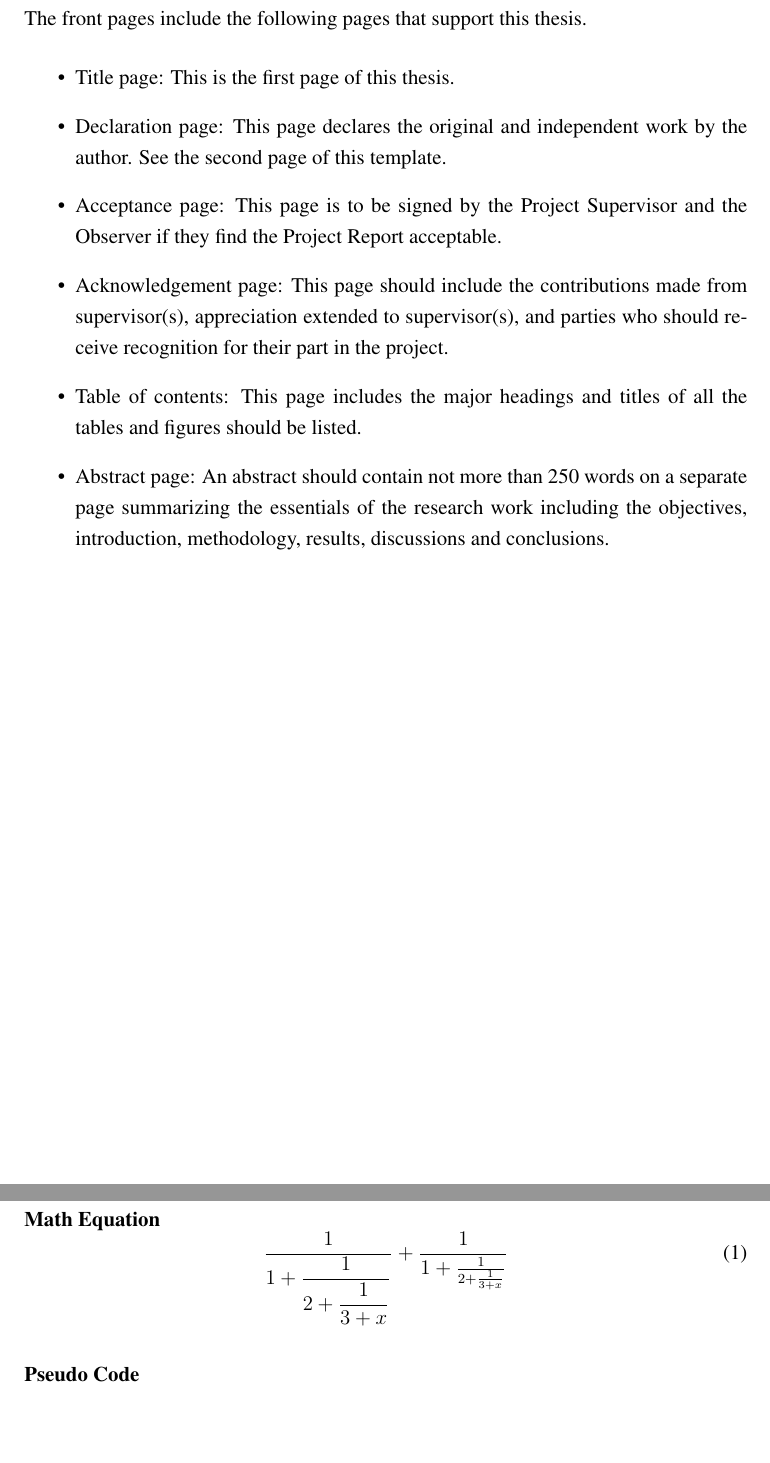
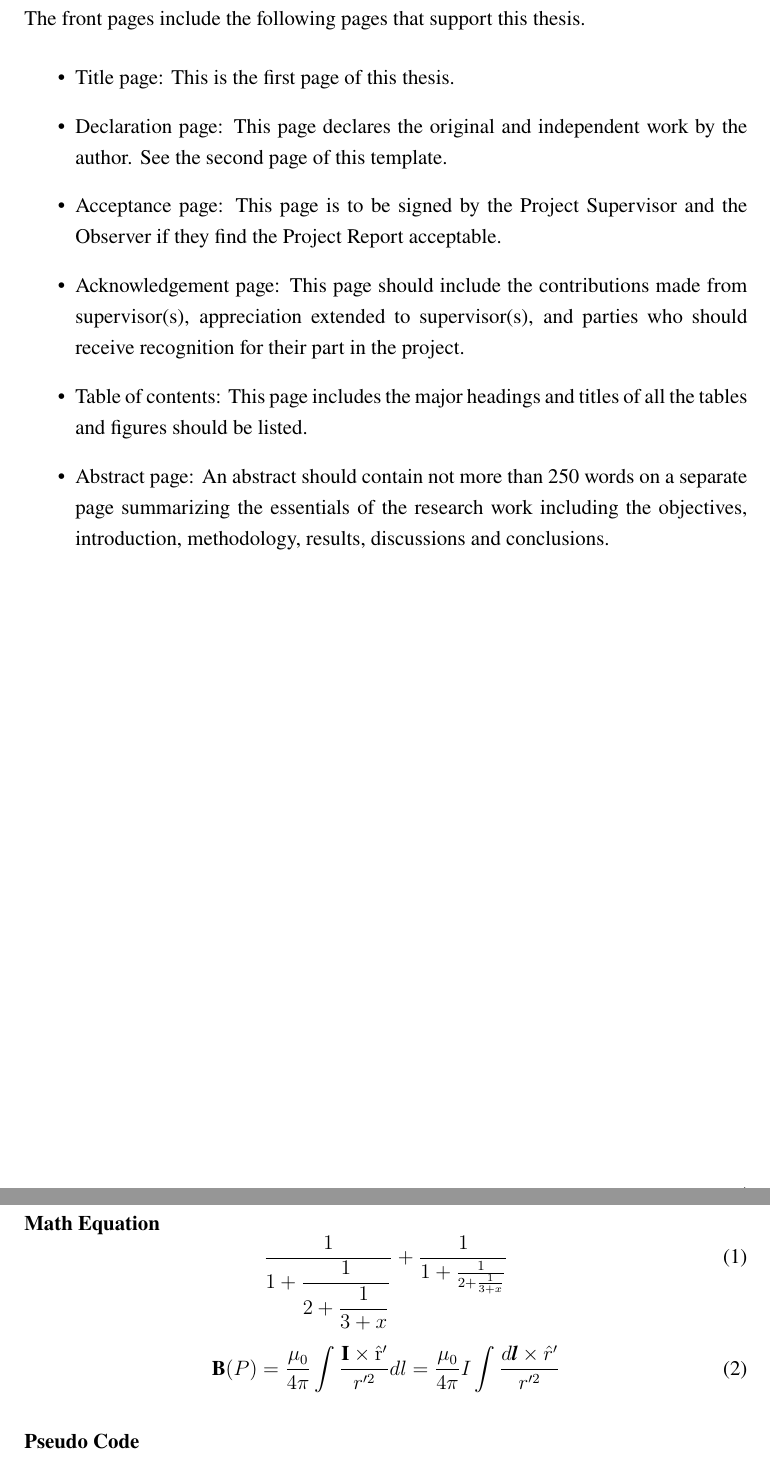
Before and after one commit to UICHCC/uic_fyp_thesis_template, a LaTeX thesis (latex/thesis.tex, which reads latex/thesis.preamble.tex, latex/thesis.sty): two parts of pages 8 and 10 of 14, joined at a grey line, cut so that both start at the same text, the shorter picture padded with empty space. Compiled offline with pdfLaTeX.

```diff
--- a/latex/thesis.preamble.tex
+++ b/latex/thesis.preamble.tex
@@ -1,5 +1,6 @@
 % Included Packages
-\usepackage{times}
+% \usepackage{times} % Set global font to
+\usepackage{newtxtext}
 \usepackage{titling}
 \usepackage{url}
 \usepackage{float}
--- a/latex/thesis.sty
+++ b/latex/thesis.sty
@@ -158,3 +158,6 @@
 \makeatother
 \pagestyle{plain}
 % End of Redefine plain style, change page number position
+
+\let\LaTeXtemp\LaTeX
+\renewcommand{\LaTeX}{{\rm \LaTeXtemp }}
--- a/latex/thesis.tex
+++ b/latex/thesis.tex
@@ -111,6 +111,9 @@
     \frac{1}{\displaystyle 3+x}}} +
     \frac{1}{1+\frac{1}{2+\frac{1}{3+x}}}
 \end{equation}
+\begin{equation}
+    \textrm{\textbf{B}}(P)=\frac{\mu_0}{4\pi}\int\frac{\rm\textbf{I} \times \hat{r}'}{r'^2}dl=\frac{\mu_0}{4\pi}I\int\frac{d\textbf{\textit{l}} \times \hat{r}'}{r'^2}
+\end{equation}
 \paragraph{Pseudo Code}\mbox{}\\
 \begin{algorithm}
     \caption{Euclid’s algorithm}\label{euclid}
```
Also changed, not shown: latex/thesis.pdf, 1 other file.
